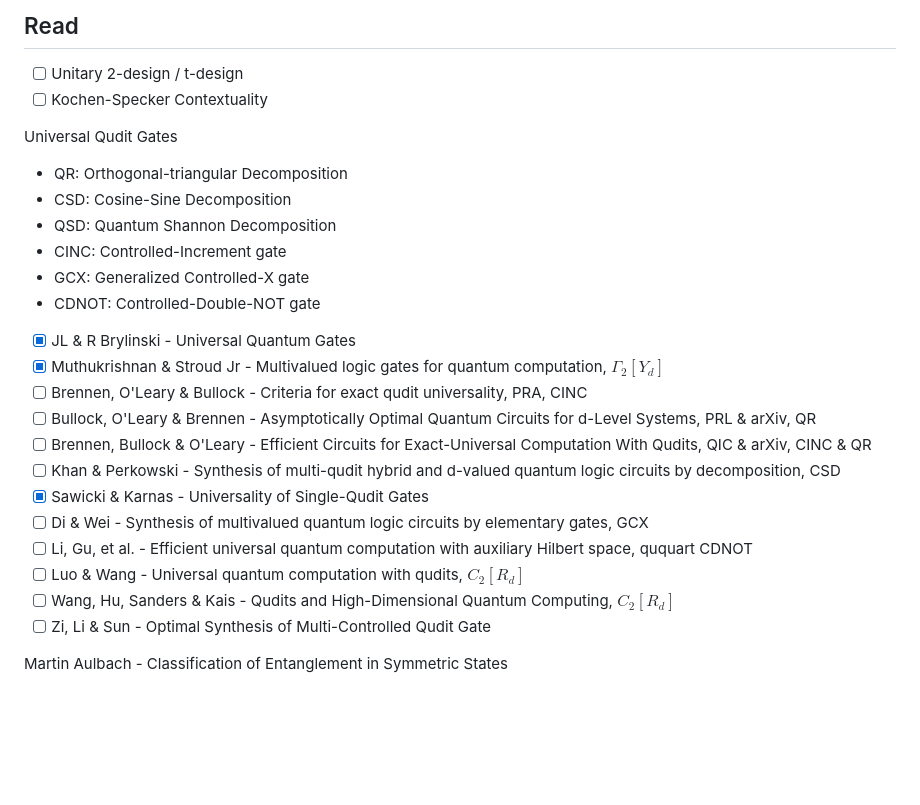
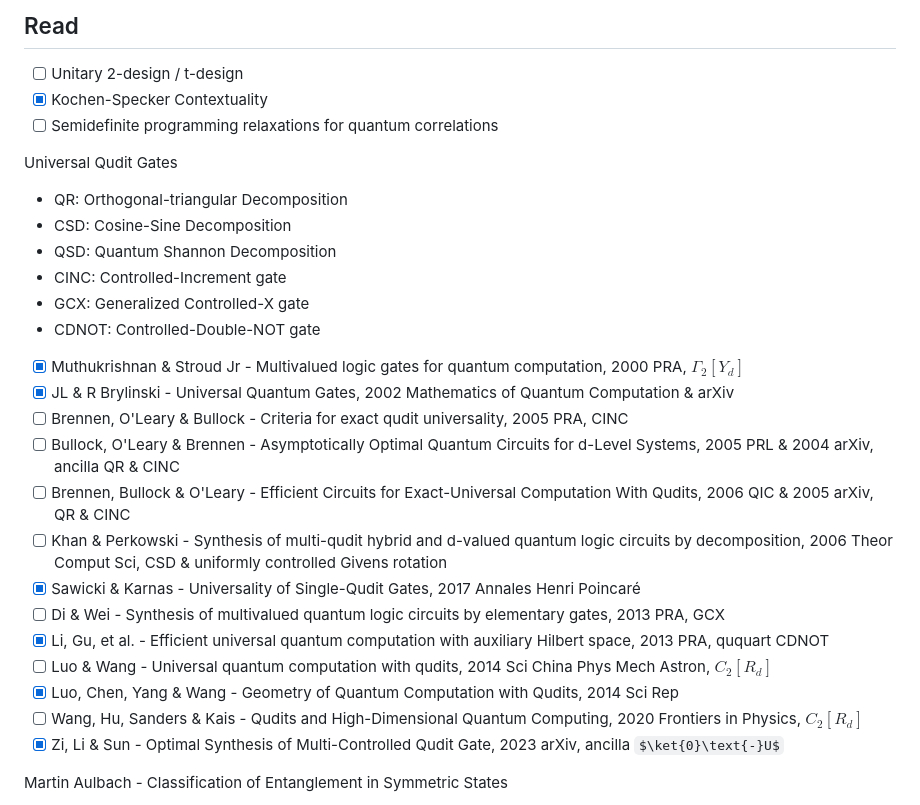
Before and after one commit to GhostArtyom/QuditVQE, a Markdown page: README.md, the part around one of its changes. Drawn GitHub-style; some formulas as TeX source; blank space fills up the shorter version.

```diff
--- a/README.md
+++ b/README.md
@@ -39,7 +39,8 @@ Qudit variational quantum eigensolver
 ## Read
 
 - [ ] Unitary 2-design / t-design
-- [ ] Kochen-Specker Contextuality
+- [x] Kochen-Specker Contextuality
+- [ ] Semidefinite programming relaxations for quantum correlations
 
 Universal Qudit Gates
 
@@ -50,18 +51,19 @@ Universal Qudit Gates
 - GCX: Generalized Controlled-X gate
 - CDNOT: Controlled-Double-NOT gate
 
-- [x] JL & R Brylinski - Universal Quantum Gates
-- [x] Muthukrishnan & Stroud Jr - Multivalued logic gates for quantum computation, $\Gamma_2[Y_d]$
-- [ ] Brennen, O'Leary & Bullock - Criteria for exact qudit universality, PRA, CINC
-- [ ] Bullock, O'Leary & Brennen - Asymptotically Optimal Quantum Circuits for d-Level Systems, PRL & arXiv, QR
-- [ ] Brennen, Bullock & O'Leary - Efficient Circuits for Exact-Universal Computation With Qudits, QIC & arXiv, CINC & QR
-- [ ] Khan & Perkowski - Synthesis of multi-qudit hybrid and d-valued quantum logic circuits by decomposition, CSD
-- [x] Sawicki & Karnas - Universality of Single-Qudit Gates
-- [ ] Di & Wei - Synthesis of multivalued quantum logic circuits by elementary gates, GCX
-- [ ] Li, Gu, et al. - Efficient universal quantum computation with auxiliary Hilbert space, ququart CDNOT
-- [ ] Luo & Wang - Universal quantum computation with qudits, $C_2[R_d]$
-- [ ] Wang, Hu, Sanders & Kais - Qudits and High-Dimensional Quantum Computing, $C_2[R_d]$
-- [ ] Zi, Li & Sun - Optimal Synthesis of Multi-Controlled Qudit Gate
+- [x] Muthukrishnan & Stroud Jr - Multivalued logic gates for quantum computation, 2000 PRA, $\Gamma_2[Y_d]$
+- [x] JL & R Brylinski - Universal Quantum Gates, 2002 Mathematics of Quantum Computation & arXiv
+- [ ] Brennen, O'Leary & Bullock - Criteria for exact qudit universality, 2005 PRA, CINC
+- [ ] Bullock, O'Leary & Brennen - Asymptotically Optimal Quantum Circuits for d-Level Systems, 2005 PRL & 2004 arXiv, ancilla QR & CINC
+- [ ] Brennen, Bullock & O'Leary - Efficient Circuits for Exact-Universal Computation With Qudits, 2006 QIC & 2005 arXiv, QR & CINC
+- [ ] Khan & Perkowski - Synthesis of multi-qudit hybrid and d-valued quantum logic circuits by decomposition, 2006 Theor Comput Sci, CSD & uniformly controlled Givens rotation
+- [x] Sawicki & Karnas - Universality of Single-Qudit Gates, 2017 Annales Henri Poincaré
+- [ ] Di & Wei - Synthesis of multivalued quantum logic circuits by elementary gates, 2013 PRA, GCX
+- [x] Li, Gu, et al. - Efficient universal quantum computation with auxiliary Hilbert space, 2013 PRA, ququart CDNOT
+- [ ] Luo & Wang - Universal quantum computation with qudits, 2014 Sci China Phys Mech Astron, $C_2[R_d]$
+- [x] Luo, Chen, Yang & Wang - Geometry of Quantum Computation with Qudits, 2014 Sci Rep
+- [ ] Wang, Hu, Sanders & Kais - Qudits and High-Dimensional Quantum Computing, 2020 Frontiers in Physics, $C_2[R_d]$
+- [x] Zi, Li & Sun - Optimal Synthesis of Multi-Controlled Qudit Gate, 2023 arXiv, ancilla $\ket{0}\text{-}U$
 
 Martin Aulbach - Classification of Entanglement in Symmetric States
 
```
Also changed, not shown: other parts of README.md (+1 -4 lines), QuditSim/QuditSim.md (+46 -55 lines).
